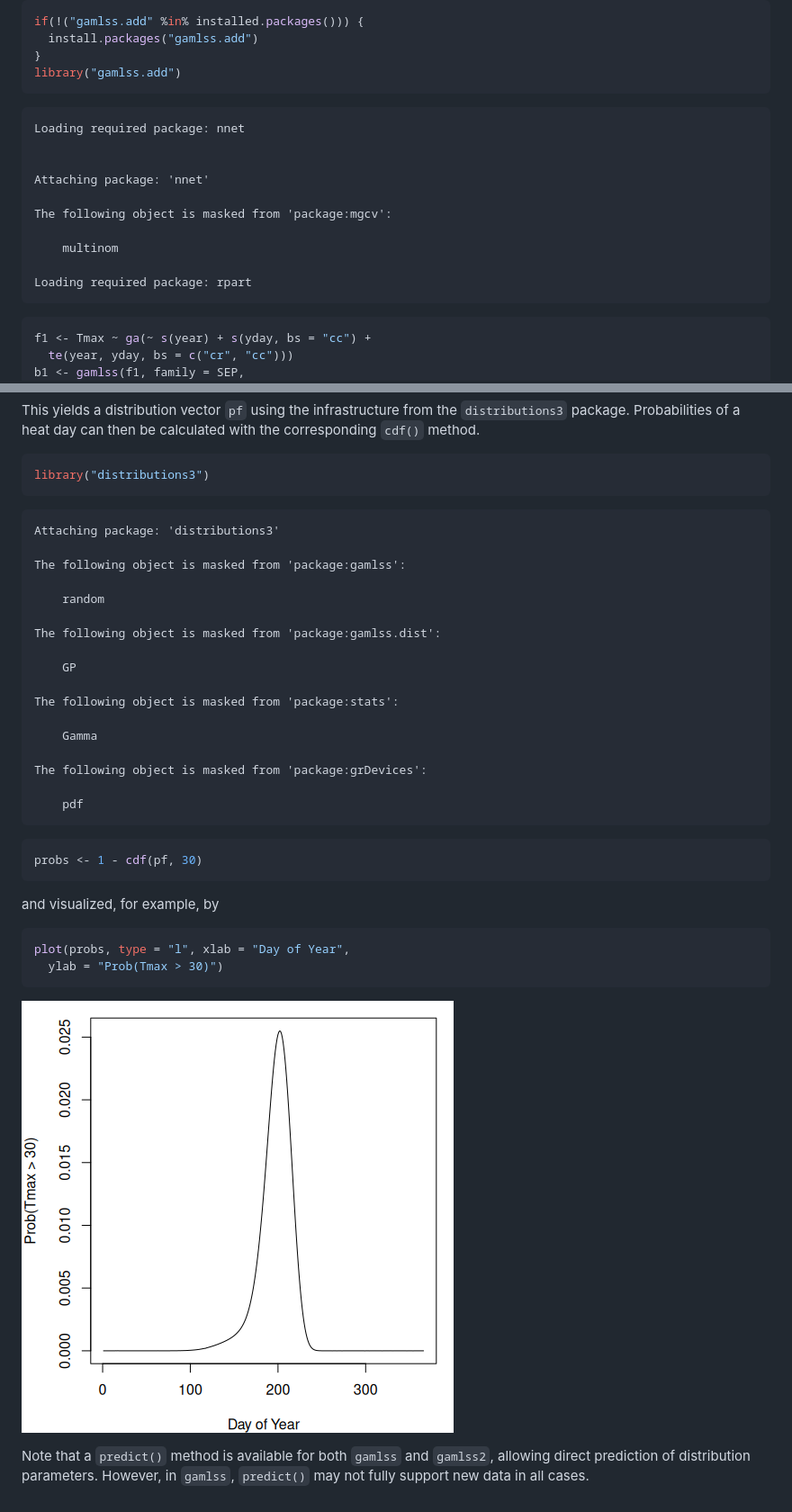
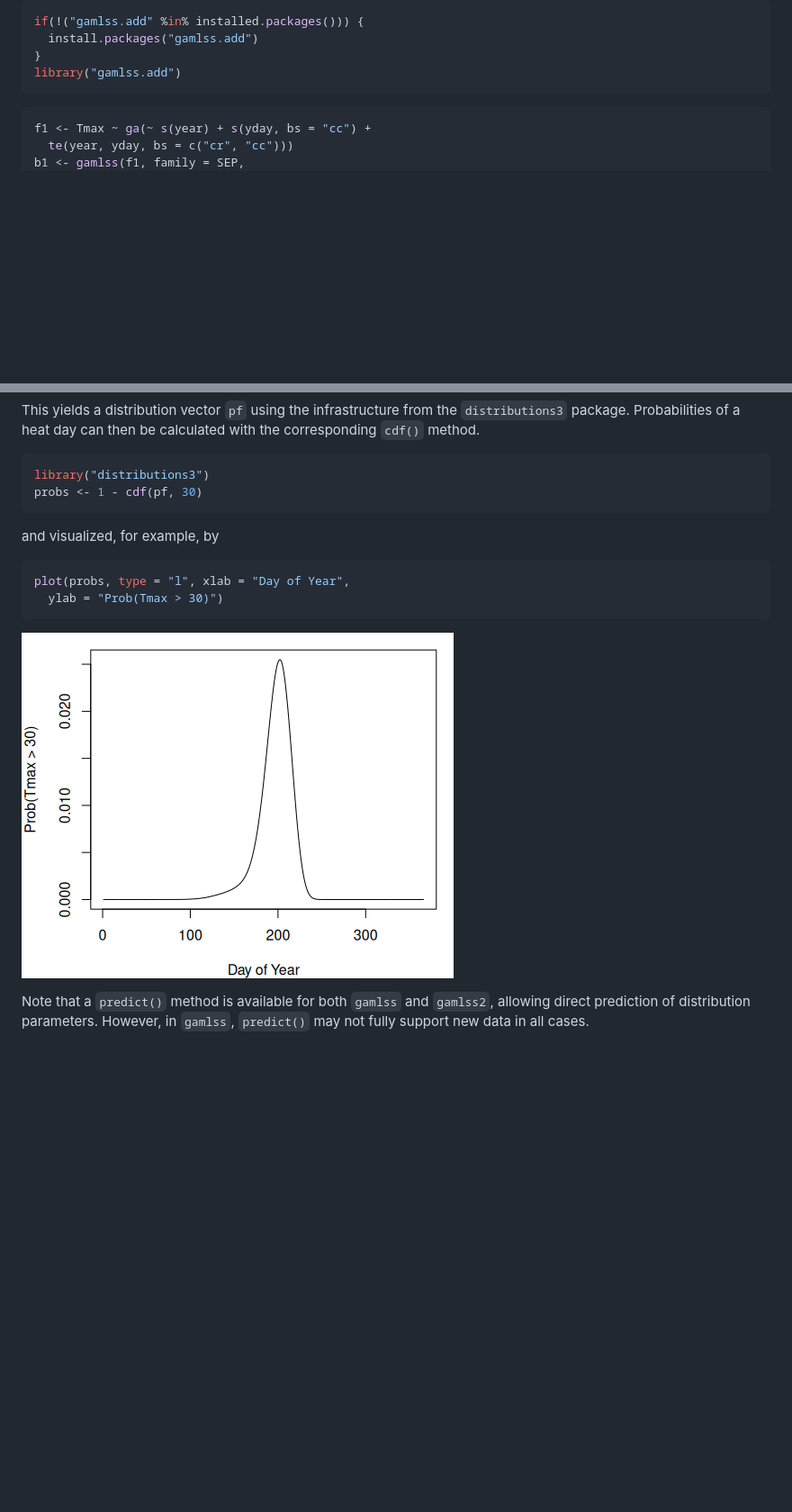
Before and after one commit to gamlss-dev/gamlss2, a Markdown page: README.md, 2 parts joined by grey strips. Shown: that part at 90% size. GitHub-like rendering; pictures changed too: figures/probs-1.png; blank space fills up the shorter version.

Commit message:
fine tuning example

````diff
--- a/README.md
+++ b/README.md
@@ -121,17 +121,6 @@ if(!("gamlss.add" %in% installed.packages())) {
 }
 library("gamlss.add")
 ```
-
-    Loading required package: nnet
-
-
-    Attaching package: 'nnet'
-
-    The following object is masked from 'package:mgcv':
-
-        multinom
-
-    Loading required package: rpart
 
 ``` r
 f1 <- Tmax ~ ga(~ s(year) + s(yday, bs = "cc") +
@@ -263,28 +252,6 @@ calculated with the corresponding `cdf()` method.
 
 ``` r
 library("distributions3")
-```
-
-
-    Attaching package: 'distributions3'
-
-    The following object is masked from 'package:gamlss':
-
-        random
-
-    The following object is masked from 'package:gamlss.dist':
-
-        GP
-
-    The following object is masked from 'package:stats':
-
-        Gamma
-
-    The following object is masked from 'package:grDevices':
-
-        pdf
-
-``` r
 probs <- 1 - cdf(pf, 30)
 ```
 
````
Also changed, not shown: 1 other file.
